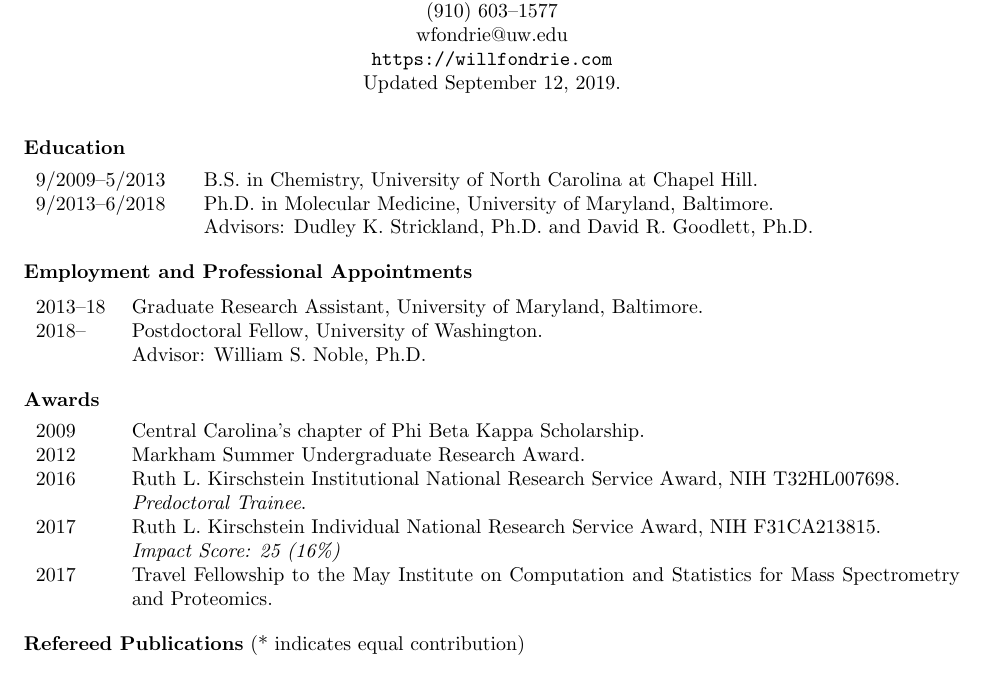
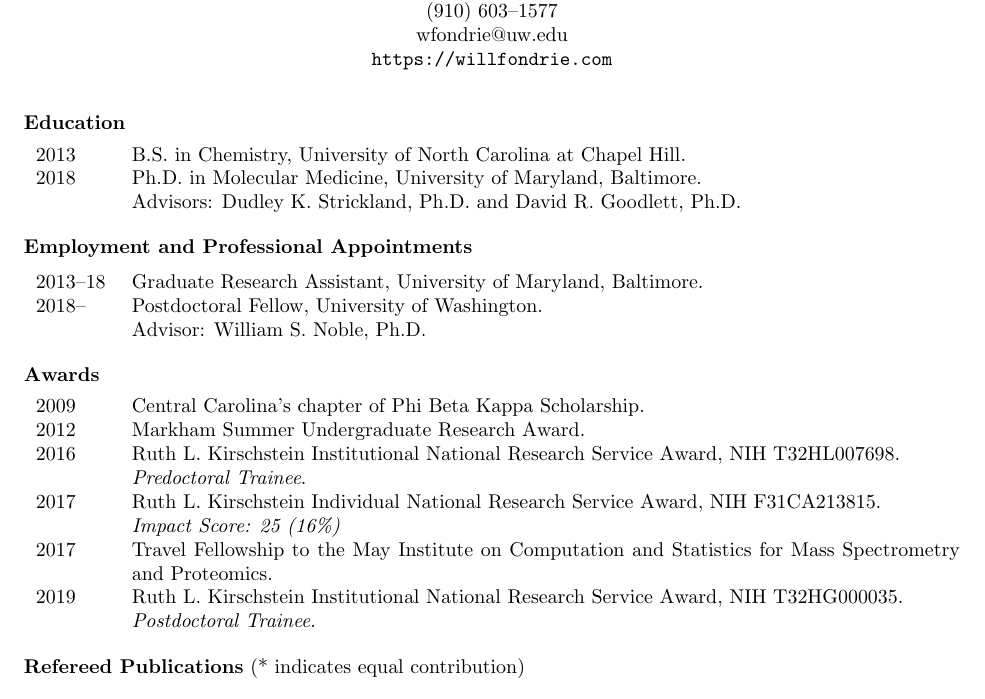
Before and after one commit to wfondrie/cv, a LaTeX CV (fondrie_cv.tex): part of page 1 of 3, cut so that both start at the same text. Compiled offline with pdfLaTeX.

Commit message:
updated cv

```diff
--- a/fondrie_cv.tex
+++ b/fondrie_cv.tex
@@ -36,16 +36,19 @@
   (910) 603--1577\\
   wfondrie@uw.edu \\
   \url{https://willfondrie.com}\\
-  Updated \today.
+  % Updated \today.
 \end{center}
 
 \mysection{Education}
 
-\begin{tabular}{p{1in}p{4.75in}}
-  9/2009--5/2013 & B.S. in Chemistry, University of North Carolina at Chapel Hill.\\
-  9/2013--6/2018 & Ph.D. in Molecular Medicine, University of Maryland, Baltimore.
-                   \newline Advisors: Dudley K. Strickland, Ph.D.\
-                   and David R. Goodlett, Ph.D.\\
+% \begin{tabular}{p{1in}p{4.75in}}
+\begin{tabular}{p{0.5in}p{5.75in}}
+  % 9/2009--05/2013
+  2013 & B.S. in Chemistry, University of North Carolina at Chapel Hill.\\
+  % 9/2013--06/2018
+  2018 & Ph.D. in Molecular Medicine, University of Maryland, Baltimore.
+         \newline Advisors: Dudley K. Strickland, Ph.D.\
+         and David R. Goodlett, Ph.D.\\
 \end{tabular}
 
 \mysection{Employment and Professional Appointments}
@@ -70,6 +73,10 @@
          \newline \textit{Impact Score: 25 (16\%)}\\
   2017 & Travel Fellowship to the May Institute on Computation and Statistics
          for Mass Spectrometry and Proteomics.\\
+  2019 & Ruth L. Kirschstein Institutional National Research Service Award,
+         NIH T32HG000035.
+         \newline \textit{Postdoctoral Trainee}.\\
+
 \end{tabular}
 
 \mysection{Refereed Publications} (* indicates equal contribution)
```
Also changed, not shown: fondrie_cv.pdf, fondrie_cv.tex (2 more changed lines).
